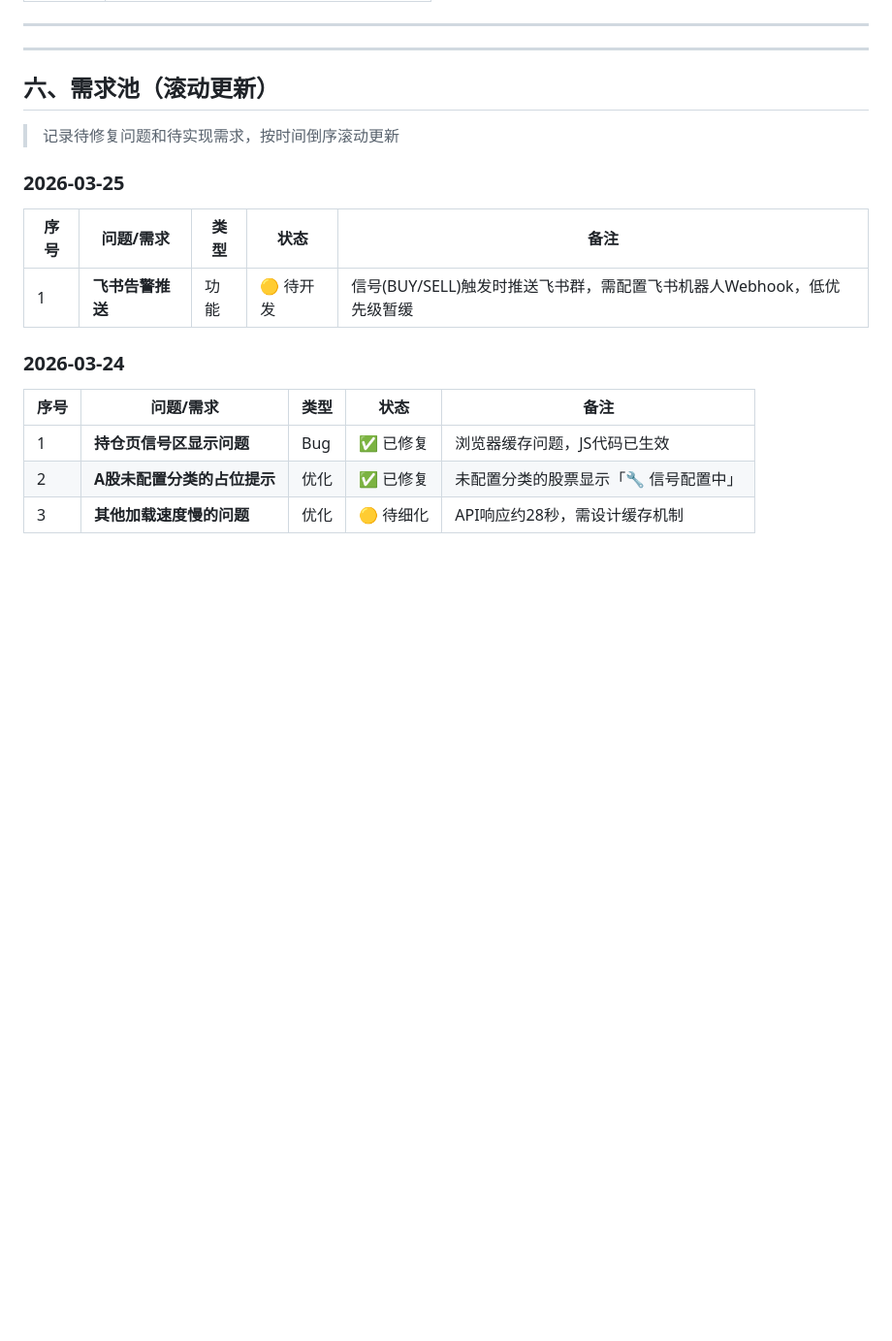
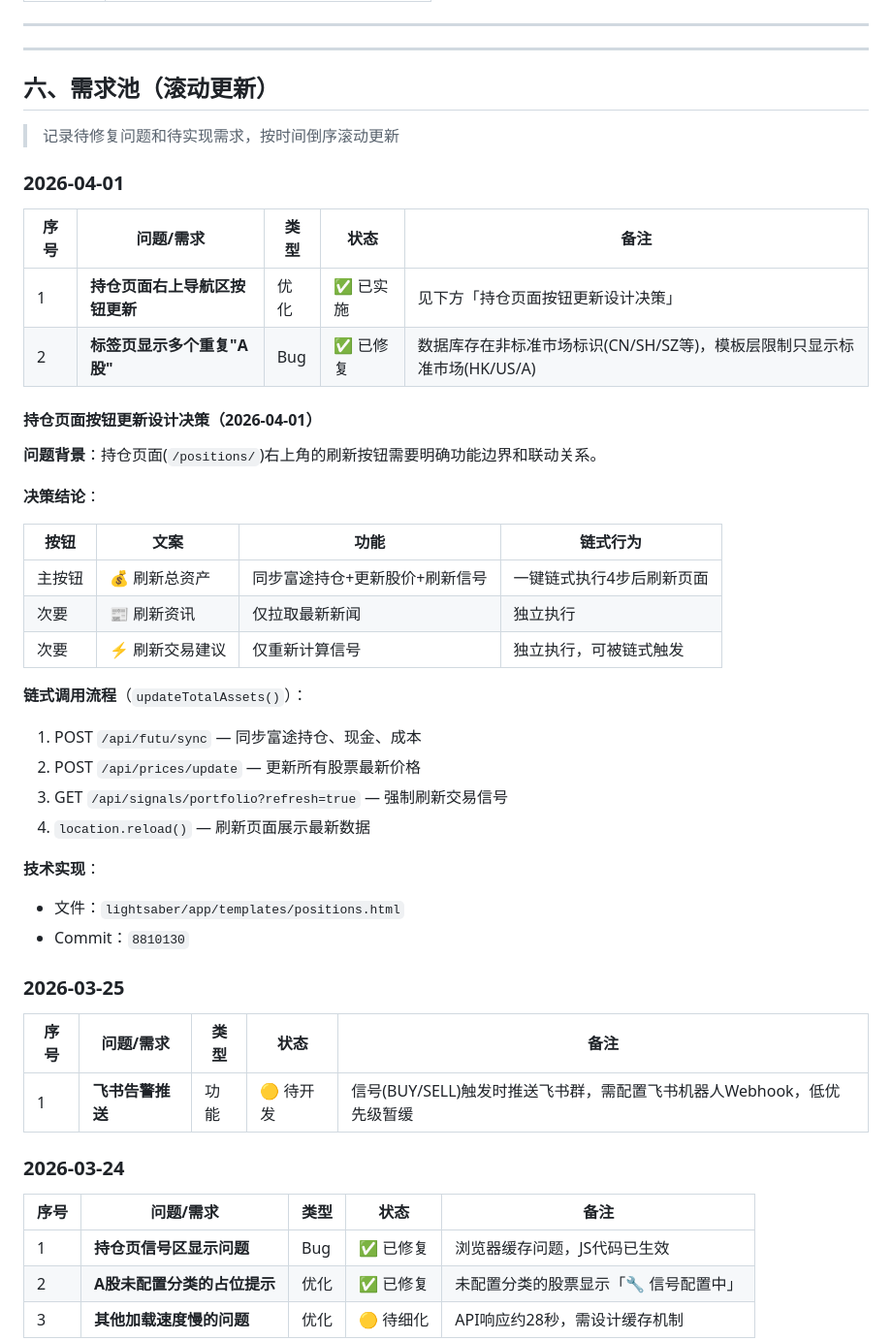
Before and after one commit to Smiling-Jedi/lightsaber-, a Markdown page: docs/股票助手-需求文档.md, the part around the change. Shown at 97% size. Drawn GitHub-style; blank space fills up the shorter version.

Commit message:
docs: 补充持仓页面按钮更新设计决策（2026-04-01）
- 记录刷新总资产/资讯/交易建议三个按钮的功能定义
- 记录链式调用流程（富途同步→股价更新→信号刷新）
- 记录重复A股标签问题的修复方案

```diff
--- a/docs/股票助手-需求文档.md
+++ b/docs/股票助手-需求文档.md
@@ -407,6 +407,35 @@ n- **功能**：将 signal_logs（模拟交易）与 trades（真实成交）按
 
 > 记录待修复问题和待实现需求，按时间倒序滚动更新
 
+### 2026-04-01
+
+| 序号 | 问题/需求 | 类型 | 状态 | 备注 |
+|------|-----------|------|------|------|
+| 1 | **持仓页面右上导航区按钮更新** | 优化 | ✅ 已实施 | 见下方「持仓页面按钮更新设计决策」 |
+| 2 | **标签页显示多个重复"A股"** | Bug | ✅ 已修复 | 数据库存在非标准市场标识(CN/SH/SZ等)，模板层限制只显示标准市场(HK/US/A) |
+
+#### 持仓页面按钮更新设计决策（2026-04-01）
+
+**问题背景**：持仓页面(`/positions/`)右上角的刷新按钮需要明确功能边界和联动关系。
+
+**决策结论**：
+
+| 按钮 | 文案 | 功能 | 链式行为 |
+|-----|------|------|---------|
+| 主按钮 | 💰 刷新总资产 | 同步富途持仓+更新股价+刷新信号 | 一键链式执行4步后刷新页面 |
+| 次要 | 📰 刷新资讯 | 仅拉取最新新闻 | 独立执行 |
+| 次要 | ⚡ 刷新交易建议 | 仅重新计算信号 | 独立执行，可被链式触发 |
+
+**链式调用流程**（`updateTotalAssets()`）：
+1. POST `/api/futu/sync` — 同步富途持仓、现金、成本
+2. POST `/api/prices/update` — 更新所有股票最新价格
+3. GET `/api/signals/portfolio?refresh=true` — 强制刷新交易信号
+4. `location.reload()` — 刷新页面展示最新数据
+
+**技术实现**：
+- 文件：`lightsaber/app/templates/positions.html`
+- Commit：`8810130`
+
 ### 2026-03-25
 
 | 序号 | 问题/需求 | 类型 | 状态 | 备注 |
```
